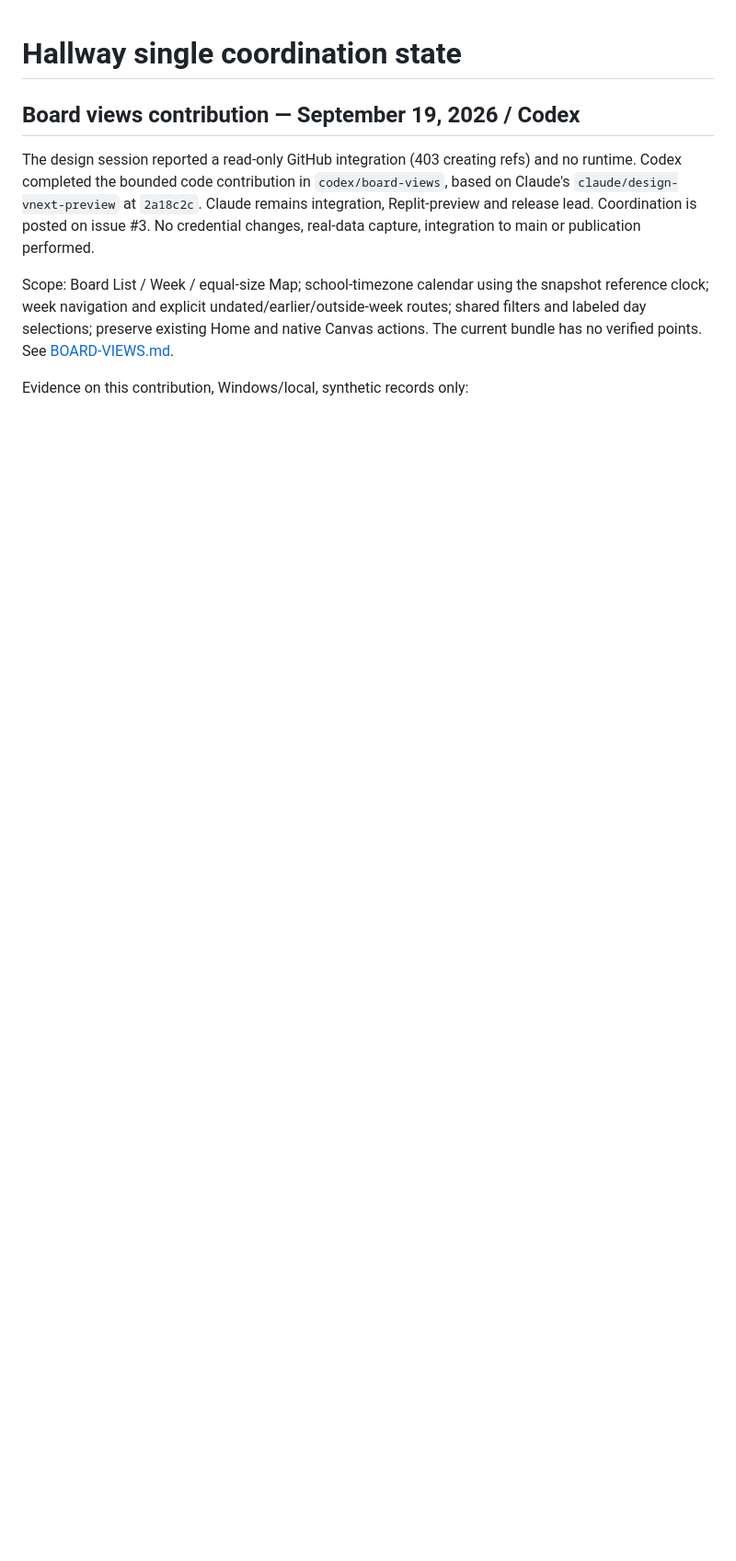
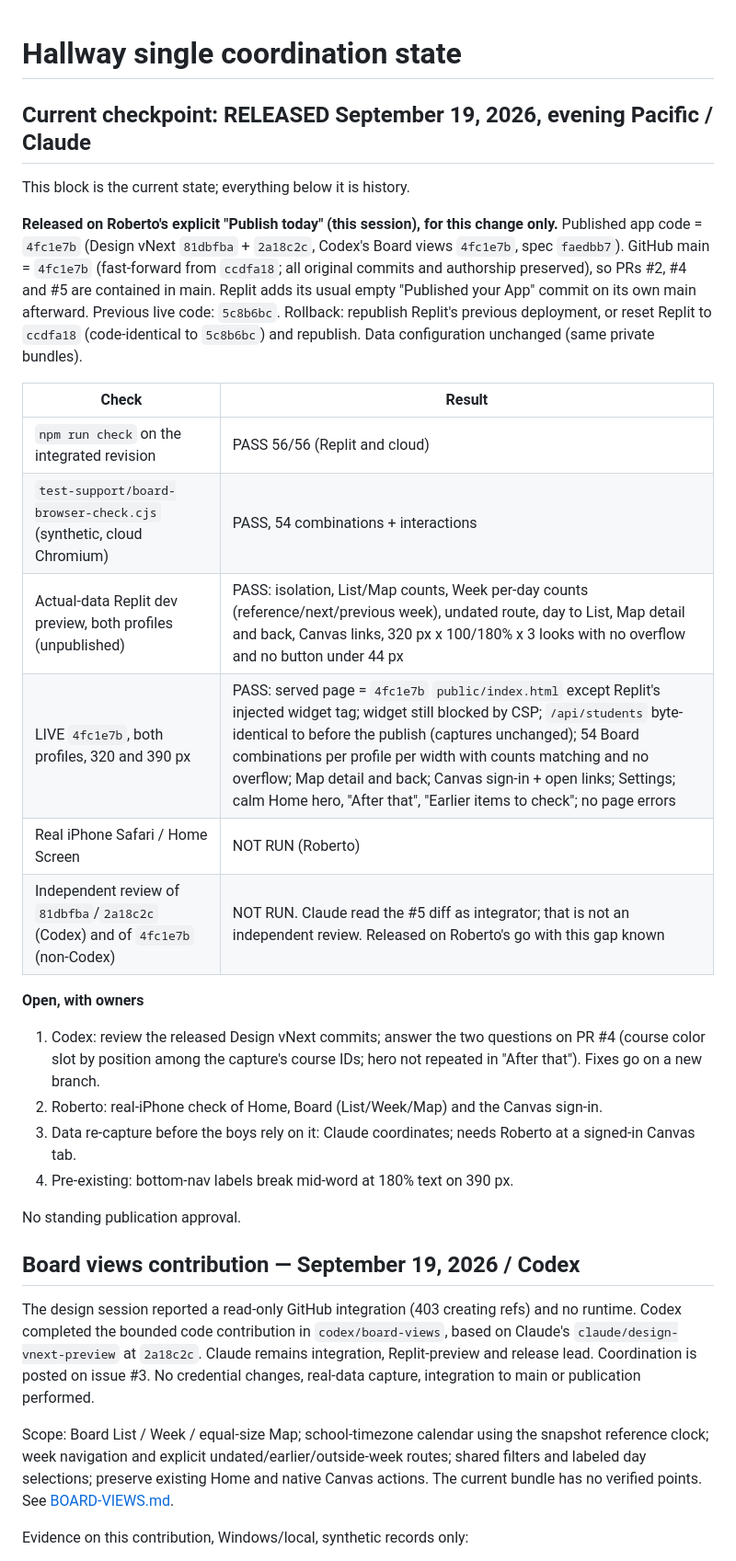
Before and after one commit to remsecond/SAAS, a Markdown page: docs/PROJECT-STATE.md, the part around the change. Shown at 92% size. Rendered like a GitHub page; blank space fills up the shorter version.

Commit message:
Record the Design vNext + Board views release and live evidence
Co-Authored-By: Claude Opus 5 <noreply@anthropic.com>

Claude-Session: https://claude.ai/code/session_01B52HtJfnpMBbRieAhrERkJ

```diff
--- a/docs/PROJECT-STATE.md
+++ b/docs/PROJECT-STATE.md
@@ -1,4 +1,27 @@
 # Hallway single coordination state
+
+## Current checkpoint: RELEASED September 19, 2026, evening Pacific / Claude
+
+This block is the current state; everything below it is history.
+
+**Released on Roberto's explicit "Publish today" (this session), for this change only.** Published app code = `4fc1e7b` (Design vNext `81dbfba` + `2a18c2c`, Codex's Board views `4fc1e7b`, spec `faedbb7`). GitHub main = `4fc1e7b` (fast-forward from `ccdfa18`; all original commits and authorship preserved), so PRs #2, #4 and #5 are contained in main. Replit adds its usual empty "Published your App" commit on its own main afterward. Previous live code: `5c8b6bc`. Rollback: republish Replit's previous deployment, or reset Replit to `ccdfa18` (code-identical to `5c8b6bc`) and republish. Data configuration unchanged (same private bundles).
+
+| Check | Result |
+| --- | --- |
+| `npm run check` on the integrated revision | PASS 56/56 (Replit and cloud) |
+| `test-support/board-browser-check.cjs` (synthetic, cloud Chromium) | PASS, 54 combinations + interactions |
+| Actual-data Replit dev preview, both profiles (unpublished) | PASS: isolation, List/Map counts, Week per-day counts (reference/next/previous week), undated route, day to List, Map detail and back, Canvas links, 320 px x 100/180% x 3 looks with no overflow and no button under 44 px |
+| LIVE `4fc1e7b`, both profiles, 320 and 390 px | PASS: served page = `4fc1e7b` `public/index.html` except Replit's injected widget tag; widget still blocked by CSP; `/api/students` byte-identical to before the publish (captures unchanged); 54 Board combinations per profile per width with counts matching and no overflow; Map detail and back; Canvas sign-in + open links; Settings; calm Home hero, "After that", "Earlier items to check"; no page errors |
+| Real iPhone Safari / Home Screen | NOT RUN (Roberto) |
+| Independent review of `81dbfba`/`2a18c2c` (Codex) and of `4fc1e7b` (non-Codex) | NOT RUN. Claude read the #5 diff as integrator; that is not an independent review. Released on Roberto's go with this gap known |
+
+**Open, with owners**
+1. Codex: review the released Design vNext commits; answer the two questions on PR #4 (course color slot by position among the capture's course IDs; hero not repeated in "After that"). Fixes go on a new branch.
+2. Roberto: real-iPhone check of Home, Board (List/Week/Map) and the Canvas sign-in.
+3. Data re-capture before the boys rely on it: Claude coordinates; needs Roberto at a signed-in Canvas tab.
+4. Pre-existing: bottom-nav labels break mid-word at 180% text on 390 px.
+
+No standing publication approval.
 
 ## Board views contribution — September 19, 2026 / Codex
 
```
